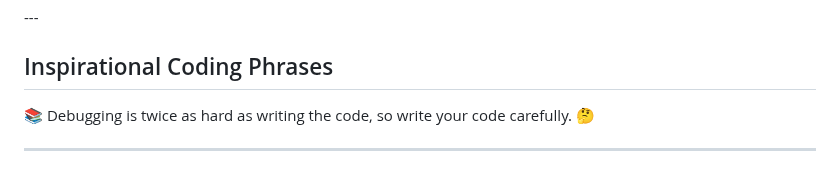
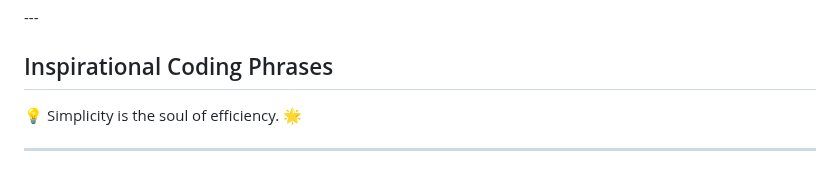
Before and after one commit to MicchelFAB/Micchelfab, a Markdown page: README.md, the part around the change. Drawn GitHub-style.

Commit message:
Update inspirational phrase in README

```diff
--- a/README.md
+++ b/README.md
@@ -137,6 +137,6 @@ I am a student at [42 Porto](https://www.42porto.com/) passionate about coding a
 
 ## Inspirational Coding Phrases
 
-<p id="inspirational-phrase">📚 Debugging is twice as hard as writing the code, so write your code carefully. 🤔</p>
+<p id="inspirational-phrase">💡 Simplicity is the soul of efficiency. 🌟</p>
 
 ---
```
